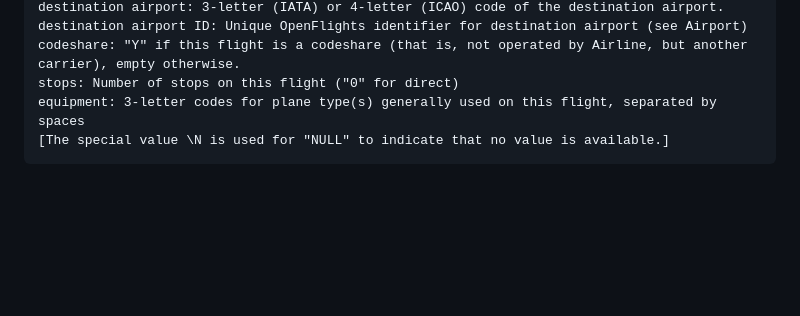
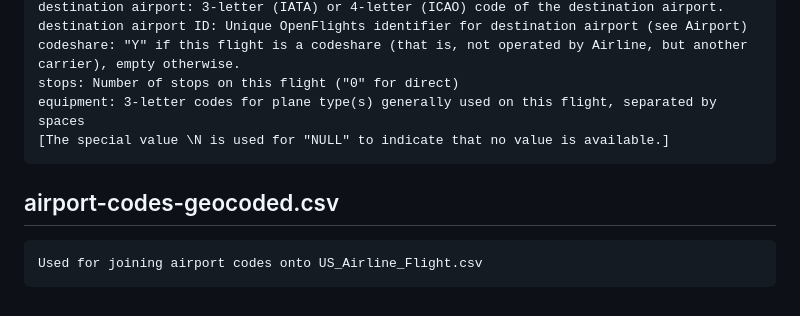
Before and after one commit to alexcory1/FrequentFlyers, a Markdown page: data/raw/METADATA.md, the part around the change. GitHub-like rendering; blank space fills up the shorter version.

Commit message:
Added airport-codes-geocoded.csv to metadata

````diff
--- a/data/raw/METADATA.md
+++ b/data/raw/METADATA.md
@@ -105,3 +105,8 @@ Data Features:
     stops: Number of stops on this flight ("0" for direct)
     equipment: 3-letter codes for plane type(s) generally used on this flight, separated by spaces
     [The special value \N is used for "NULL" to indicate that no value is available.]
+
+## airport-codes-geocoded.csv
+```
+Used for joining airport codes onto US_Airline_Flight.csv
+```
````
